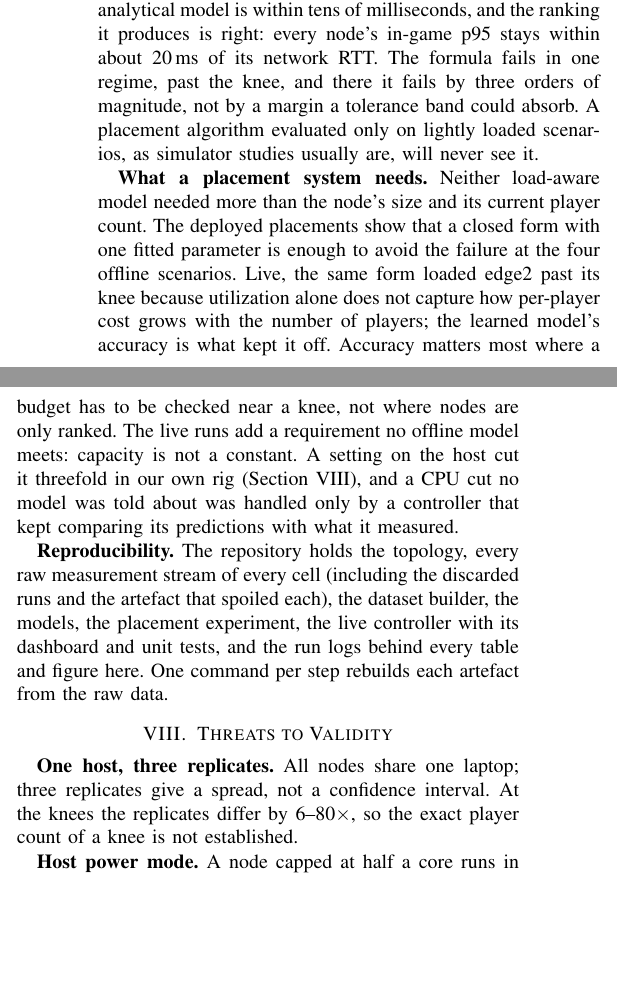
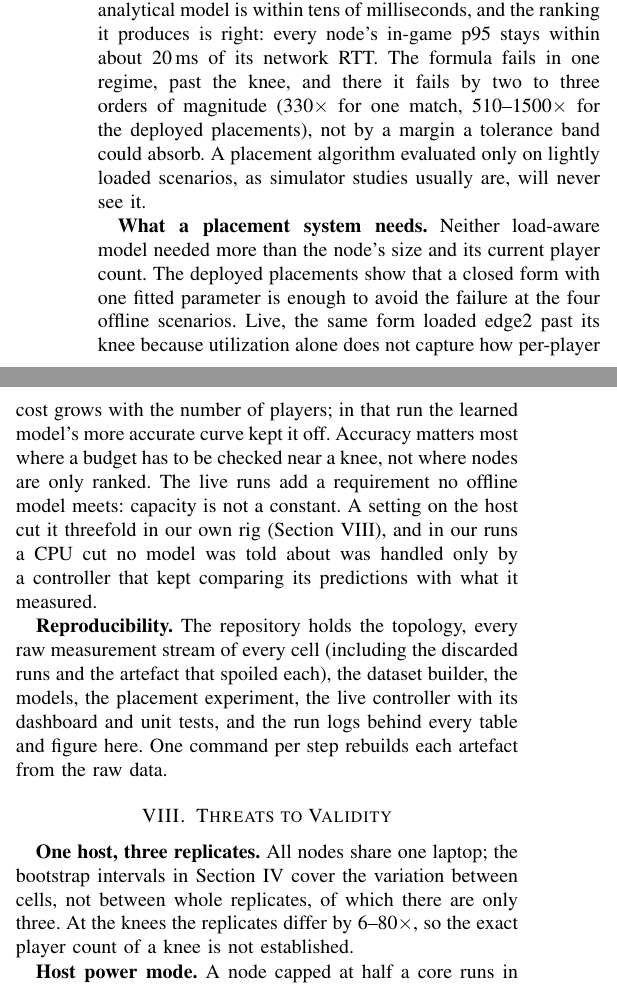
Before and after one commit to ankamteja/latency-aware-edge-game-placement, a LaTeX paper (report/main.tex): two parts of the columns of page 5 of 6, joined at a grey line, cut so that both start at the same text, the shorter picture padded with empty space. Compiled offline with pdfLaTeX.

Commit message:
fix: queueing parameter is 2.4 ms, edge2's knee is at 80, and other corrections from an examiner-style review
s was quoted as 2.8 ms from an early draft; the fitted value is 2.40 ms.
edge2 already measured 2.7 s at 80 players in one replicate. Bootstrap
intervals are described as covering cells, not whole replicates. Live claims
are scoped to our runs. Author list added to the README and the demo guide.

```diff
--- a/report/main.tex
+++ b/report/main.tex
@@ -453,8 +453,9 @@ cost factor for edge1 (true value after the cut: 2).}
 \textbf{When the formula is enough.} Below a node's knee the analytical model
 is within tens of milliseconds, and the ranking it produces is right: every
 node's in-game p95 stays within about 20\,ms of its network RTT. The formula fails
-in one regime, past the knee, and there it fails by three orders of
-magnitude, not by a margin a tolerance band could absorb. A placement
+in one regime, past the knee, and there it fails by two to three orders
+of magnitude (330$\times$ for one match, 510--1500$\times$ for the deployed
+placements), not by a margin a tolerance band could absorb. A placement
 algorithm evaluated only on lightly loaded scenarios, as simulator studies
 usually are, will never see it.
 
@@ -463,13 +464,13 @@ than the node's size and its current player count. The deployed placements
 show that a closed form with one fitted parameter is enough to avoid the
 failure at the four offline scenarios. Live, the same form loaded edge2 past
 its knee because utilization alone does not capture how per-player cost
-grows with the number of players; the learned model's accuracy is what kept
-it off. Accuracy matters most where a budget has to be checked near a knee,
+grows with the number of players; in that run the learned model's more
+accurate curve kept it off. Accuracy matters most where a budget has to be checked near a knee,
 not where nodes are only ranked. The
 live runs add a requirement no offline model meets: capacity is not a
 constant. A setting on the host cut it threefold in our own rig (Section~\ref{sec:threats}), and
-a CPU cut no model was told about was handled only by a controller that kept
-comparing its predictions with what it measured.
+in our runs a CPU cut no model was told about was handled only by a
+controller that kept comparing its predictions with what it measured.
 
 \textbf{Reproducibility.} The repository holds the topology, every raw
 measurement stream of every cell (including the discarded runs and the
@@ -480,8 +481,9 @@ each artefact from the raw data.
 
 \section{Threats to Validity}\label{sec:threats}
 
-\textbf{One host, three replicates.} All nodes share one laptop; three replicates
-give a spread, not a confidence interval. At the knees the replicates differ
+\textbf{One host, three replicates.} All nodes share one laptop; the bootstrap
+intervals in Section~IV cover the variation between cells, not between
+whole replicates, of which there are only three. At the knees the replicates differ
 by 6--80$\times$, so the exact player count of a knee is not established.
 
 \textbf{Host power mode.} A node capped at half a core runs in short
```
Also changed, not shown: docs/08-results.md (+6 -4 lines), docs/09-live.md (+1 -1 lines), docs/demo-guide/guide.tex (+1 -1 lines), README.md, docs/demo-guide/guide.pdf, report/main.pdf, report/main.tex (18 more changed lines).
